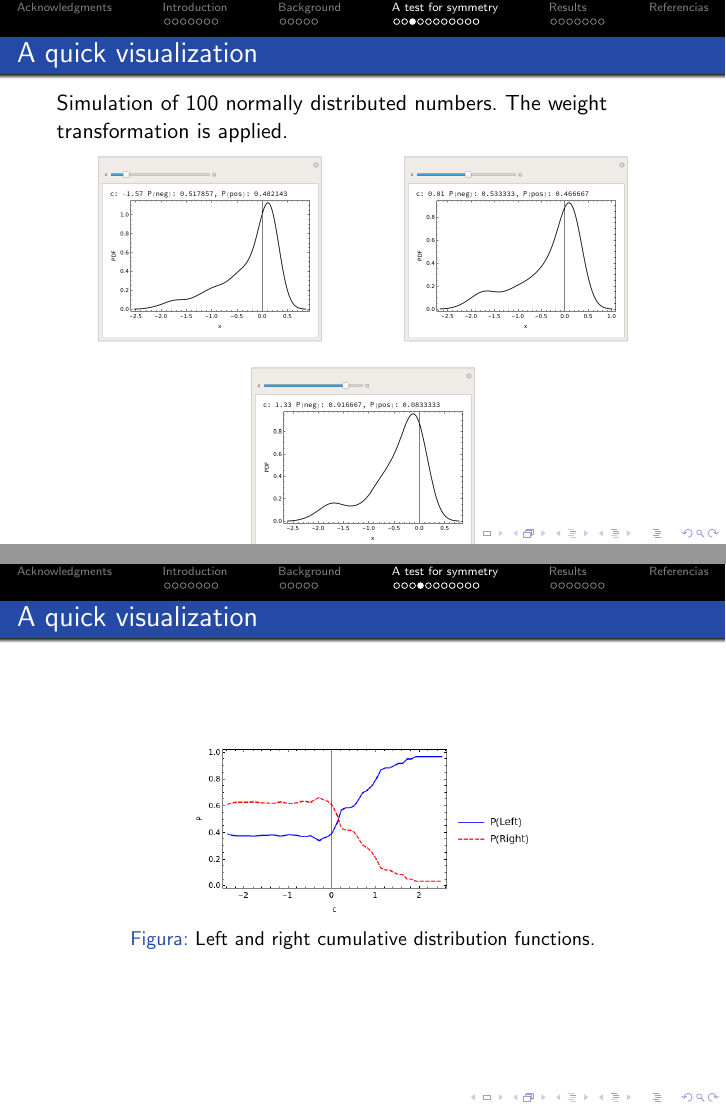
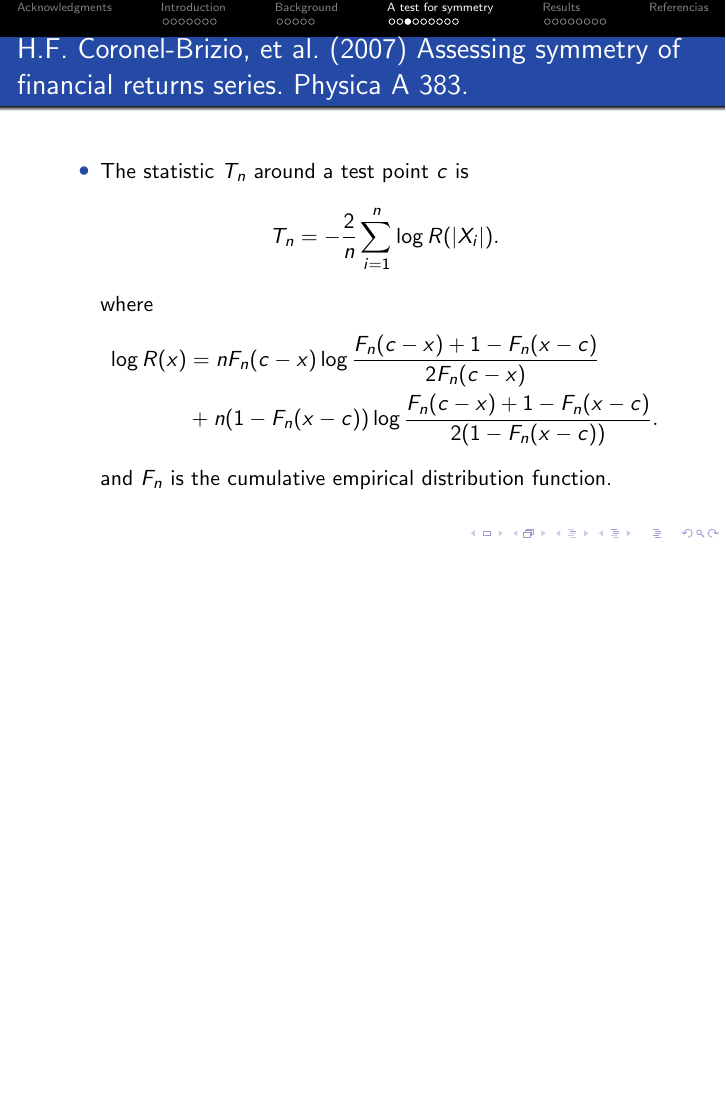
Before and after one commit to CarlosManuelRodr/EconomicComputations, LaTeX slides (Talk/expo.tex): pages 20 and 21 of 42 before the commit and page 20 of 41 after it, the two joined at a grey line, the shorter picture padded with empty space. The pictures show the PDF file Talk/expo.pdf that the author committed with the source; the source files are stored in an older character set and shown here as Unicode.

Commit message:
Talk redone

```diff
--- a/Talk/expo.tex
+++ b/Talk/expo.tex
@@ -209,31 +209,6 @@
 	\begin{figure}
         \includegraphics[scale=0.43]{img2/Hoja25.png}
     \end{figure}
-\end{frame}
-
-\begin{frame}{A quick visualization}
-Simulation of 100 normally distributed numbers. The weight transformation is applied.
-	\begin{figure}[h!]
-		\begin{subfigure}{.5\textwidth}
-			\centering
-			\includegraphics[scale=0.25]{img2/transform1}
-		\end{subfigure}%
-		\begin{subfigure}{.5\textwidth}
-			\centering
-			\includegraphics[scale=0.25]{img2/transform2}
-		\end{subfigure}%
-	\end{figure}
-	\begin{figure}
-        \includegraphics[scale=0.25]{img2/transform3}
-    \end{figure}
-\end{frame}
-
-\begin{frame}{A quick visualization}
-	\begin{figure}
-        \includegraphics[scale=0.35]{img2/ps}
-        \caption{Left and right cumulative distribution functions.}
-    \end{figure}
-
 \end{frame}
 
 %-----------------------------------------------------------------------------
```
Also changed, not shown: Talk/expo.pdf, Talk/expo.tex (35 more changed lines), 3 other files.
